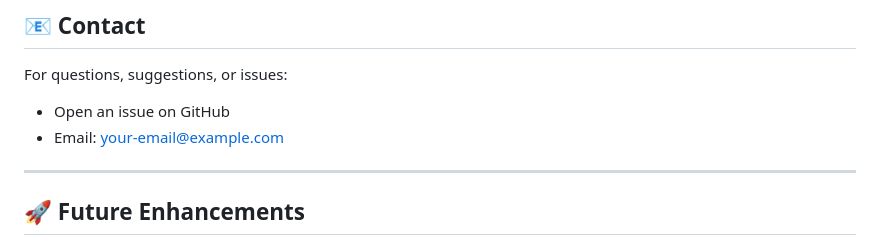
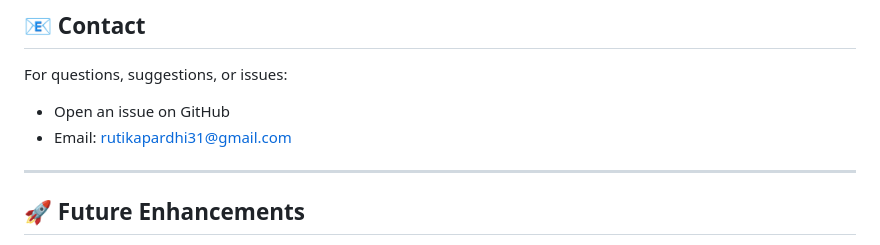
Before and after one commit to Rushikesh31apk/SketchAI-AI-Based-Image-to-Pencil-Sketch-Generation, a Markdown page: README.md, the part around the change. Rendered like a GitHub page.

Commit message:
Update contact email in README

```diff
--- a/README.md
+++ b/README.md
@@ -391,7 +391,7 @@ This project is licensed under the MIT License - see the LICENSE file for detail
 
 For questions, suggestions, or issues:
 - Open an issue on GitHub
-- Email: your-email@example.com
+- Email: rutikapardhi31@gmail.com
 
 ---
 
```
